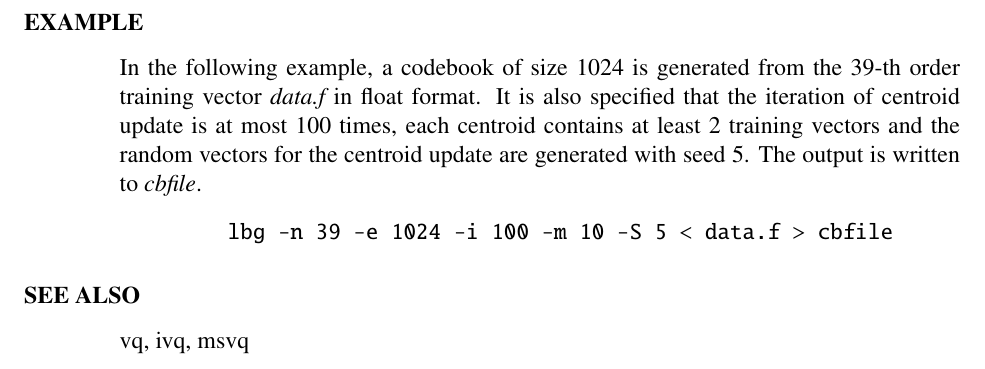
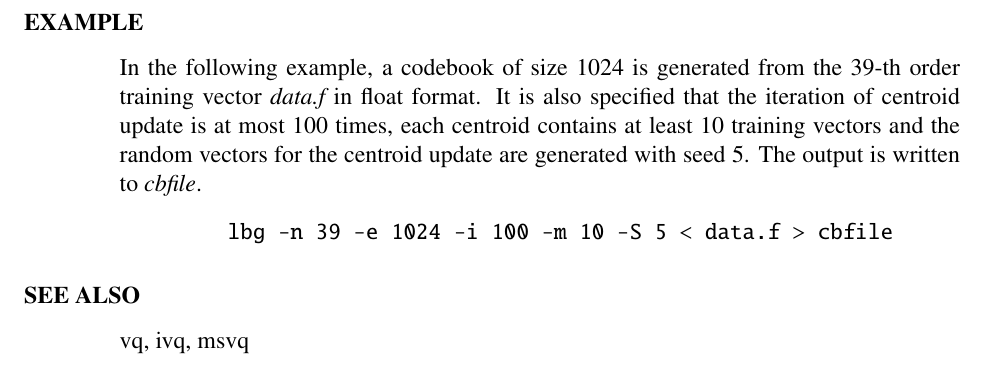
Before and after one commit to celsius/sptk, a LaTeX thesis (doc/ref_e/main.tex, which reads doc/ref_e/lbg.tex): part of page 95 of 198, cut so that both start at the same text. Compiled offline with LaTeX, dvips and Ghostscript.

Commit message:
Fixed a typo.

```diff
--- a/doc/ref_e/lbg.tex
+++ b/doc/ref_e/lbg.tex
@@ -173,7 +173,7 @@ If it is not then we make $S$ = $2S$ and go back {\bf step.1}.
 In the following example, a codebook of size 1024 is generated from
 the 39-th order training vector {\em data.f} in float format.
 It is also specified that the iteration of centroid update is at most 100
- times, each centroid contains at least 2 training vectors and the
+ times, each centroid contains at least 10 training vectors and the
  random vectors for the centroid update are generated with seed 5.
 The output is written to {\em cbfile}.
 \begin{quote}
```
